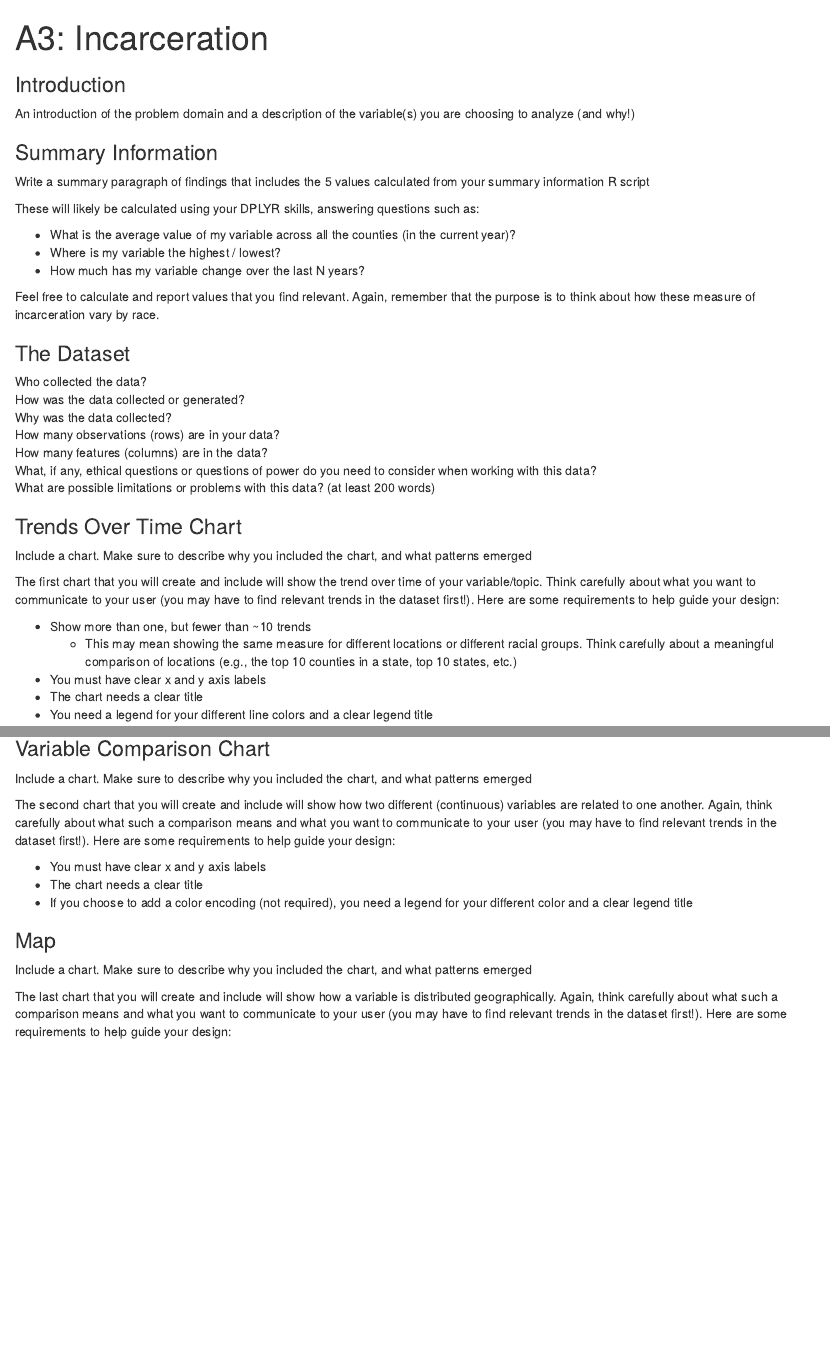
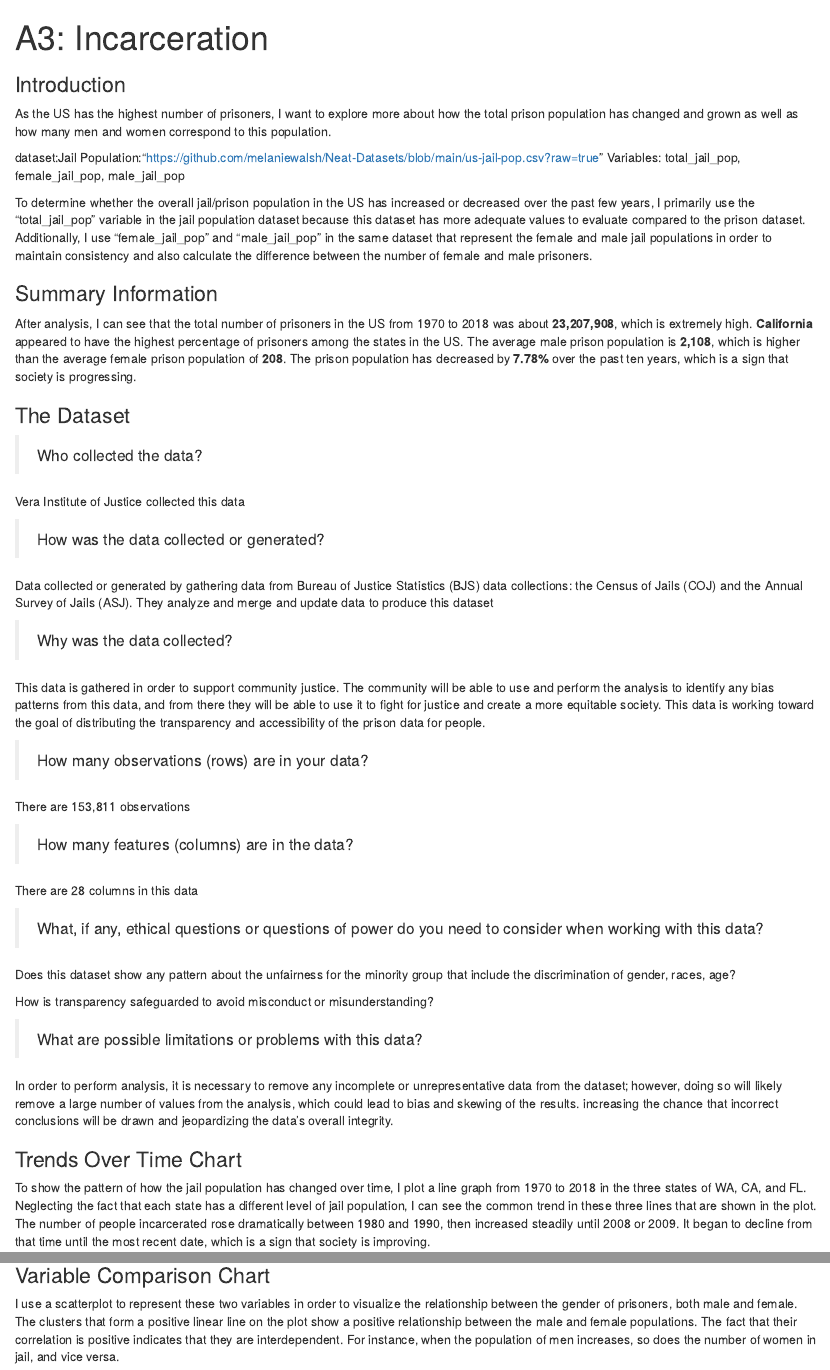
Before and after one commit to info201a-su23/assignment-04-VyNguyen24, an R Markdown document (index.Rmd): the page in a window 1100 px wide, from its top, and a second part further down, joined at a grey line. The pictures show the output file index.html that the author committed with the source, opened offline.

Commit message:
making 3 plots

````diff
--- /dev/null
+++ b/chart3.R
@@ -0,0 +1,10 @@
+library(ggplot2)
+library(tidyverse)
+jail_pop <- read_csv("https://github.com/melaniewalsh/Neat-Datasets/blob/main/us-jail-pop.csv?raw=true")
+
+ggplot(jail_pop, aes(x = male_jail_pop, y = female_jail_pop)) +
+  geom_point() +
+  labs(x = "Male Jail Population",
+       y = "Female Jail Population",
+       title = "Relationship between Male and Female Jail Population")+
+  theme_minimal()
--- a/index.Rmd
+++ b/index.Rmd
@@ -5,39 +5,56 @@ output: html_document
 
 ### Introduction
 
-An introduction of the problem domain and a description of the variable(s) you are choosing to analyze (and why!)
+As the US has the highest number of prisoners, I want to explore more about how the total prison population has changed and grown as well as how many men and women correspond to this population.
+
+dataset:Jail Population:"https://github.com/melaniewalsh/Neat-Datasets/blob/main/us-jail-pop.csv?raw=true".
+Variables: total_jail_pop, female_jail_pop, male_jail_pop
+
+To determine whether the overall jail/prison population in the US has increased or decreased over the past few years, I primarily use the "total_jail_pop" variable in the jail population dataset because this dataset has more adequate values to evaluate compared to the prison dataset. Additionally, I use "female_jail_pop" and "male_jail_pop" in the same dataset that represent the female and male jail populations in order to maintain consistency and also calculate the difference between the number of female and male prisoners.
+
 
 ### Summary Information
 
-Write a summary paragraph of findings that includes the 5 values calculated from your summary information R script
+```{r setup, include=FALSE}
+source("summary.R")
+```
 
-These will likely be calculated using your DPLYR skills, answering questions such as:
-
-- What is the average value of my variable across all the counties (in the current year)?
-- Where is my variable the highest / lowest?
-- How much has my variable change over the last N years?
-
-Feel free to calculate and report values that you find relevant. Again, remember that the purpose is to think about how these measure of incarceration vary by race.
+After analysis, I can see that the total number of prisoners in the US from 1970 to 2018 was about **23,207,908**, which is extremely high. **California** appeared to have the highest percentage of prisoners among the states in the US. The average male prison population is **2,108**, which is higher than the average female prison population of **208**. The prison population has decreased by **7.78%** over the past ten years, which is a sign that society is progressing.
 
 ### The Dataset
 
-Who collected the data?
-How was the data collected or generated?
-Why was the data collected?
-How many observations (rows) are in your data?
-How many features (columns) are in the data?
-What, if any, ethical questions or questions of power do you need to consider when working with this data?
-What are possible limitations or problems with this data?   (at least 200 words)
+> Who collected the data?
 
+Vera Institute of Justice collected this data
+
+> How was the data collected or generated?
+
+Data collected or generated by gathering data from Bureau of Justice Statistics (BJS) data collections: the Census of Jails (COJ) and the Annual Survey of Jails (ASJ). They analyze and merge and update data to produce this dataset
+
+> Why was the data collected?
+
+This data is gathered in order to support community justice. The community will be able to use and perform the analysis to identify any bias patterns from this data, and from there they will be able to use it to fight for justice and create a more equitable society. This data is working toward the goal of distributing the transparency and accessibility of the prison data for people.
+
+> How many observations (rows) are in your data?
+
+There are 153,811 observations
+
+> How many features (columns) are in the data?
+
+There are 28 columns in this data
+
+>What, if any, ethical questions or questions of power do you need to consider when working with this data?
+
+Does this dataset show any pattern about the unfairness for the minority group that include the discrimination of gender, races, age?
+
+How is transparency safeguarded to avoid misconduct or misunderstanding?
+
+>What are possible limitations or problems with this data?
+
+In order to perform analysis, it is necessary to remove any incomplete or unrepresentative data from the dataset; however, doing so will likely remove a large number of values from the analysis, which could lead to bias and skewing of the results. increasing the chance that incorrect conclusions will be drawn and jeopardizing the data's overall integrity.
 
 ### Trends Over Time Chart
 
-Include a chart. Make sure to describe why you included the chart, and what patterns emerged
+To show the pattern of how the jail population has changed over time, I plot a line graph from 1970 to 2018 in the three states of WA, CA, and FL. Neglecting the fact that each state has a different level of jail population, I can see the common trend in these three lines that are shown in the plot. The number of people incarcerated rose dramatically between 1980 and 1990, then increased steadily until 2008 or 2009. It began to decline from that time until the most recent date, which is a sign that society is improving.
 
-The first chart that you will create and include will show the trend over time of your variable/topic. Think carefully about what you want to communicate to your user (you may have to find relevant trends in the dataset first!). Here are some requirements to help guide your design:
-
-- Show more than one, but fewer than ~10 trends
-  - This may mean showing the same measure for different locations or different racial groups. Think carefully about a meaningful comparison of locations (e.g., the top 10 counties in a state, top 10 states, etc.)
-- You must have clear x and y axis labels
-- The chart needs a clear title
-- You need a legend for your different line colors and a clear legend title
+```{r, echo = FALSE, code = readLines("chart1.R")}
@@ -51,16 +62,12 @@ Here's an example of how to run an R script inside an RMarkdown file:
 
 ### Variable Comparison Chart
 
-Include a chart. Make sure to describe why you included the chart, and what patterns emerged
+I use a scatterplot to represent these two variables in order to visualize the relationship between the gender of prisoners, both male and female. The clusters that form a positive linear line on the plot show a positive relationship between the male and female populations. The fact that their correlation is positive indicates that they are interdependent. For instance, when the population of men increases, so does the number of women in jail, and vice versa.
 
-The second chart that you will create and include will show how two different (continuous) variables are related to one another. Again, think carefully about what such a comparison means and what you want to communicate to your user (you may have to find relevant trends in the dataset first!). Here are some requirements to help guide your design:
-
-- You must have clear x and y axis labels
-- The chart needs a clear title
-- If you choose to add a color encoding (not required), you need a legend for your different color and a clear legend title
+```{r, echo = FALSE, code = readLines("chart3.R")}
+```
 
 ### Map
 
-Include a chart. Make sure to describe why you included the chart, and what patterns emerged
+I overlay the heat map of the jail population on the US state map in order to clearly show which state has the highest number of the prisoners and identify the location where we should be more concerned about security and safety. It demonstrates that the south of the US is likely to have more prisoners, particularly California, which has the highest prison population shown by the yellow color, while other states in the middle of the country's north have fewer people overall in jails as those are shown in darker blue color of the scale. The South is now more aware of security as a result.
 
-The last chart that you will create and include will show how a variable is distributed geographically. Again, think carefully about what such a comparison means and what you want to communicate to your user (you may have to find relevant trends in the dataset first!). Here are some requirements to help guide your design:
--- a/summary.R
+++ b/summary.R
@@ -0,0 +1,64 @@
+library(dbplyr)
+library(tidyverse)
+
+prison_pop <- read_csv("https://github.com/melaniewalsh/Neat-Datasets/blob/main/us-prison-pop.csv?raw=true")
+jail_pop <- read_csv("https://github.com/melaniewalsh/Neat-Datasets/blob/main/us-jail-pop.csv?raw=true")
+pop_rate <- read_csv("https://github.com/melaniewalsh/Neat-Datasets/blob/main/us-prison-jail-rates.csv?raw=true")
+small_pop_rate <- read_csv("https://github.com/melaniewalsh/Neat-Datasets/blob/main/us-prison-jail-rates-1990.csv?raw=true")
+WA_pop_rate <- read_csv("https://github.com/melaniewalsh/Neat-Datasets/raw/main/us-prison-jail-rates-1990-WA.csv")
+
+# What is the average value of my variable across all the counties (in the current year)?
+sum_total_jail_pop <- jail_pop %>%
+  filter(!is.na(total_jail_pop)) %>%
+  mutate(sum_total_pop = sum(total_jail_pop)) %>%
+  head(1) %>%
+  pull(sum_total_pop)
+
+avg_female_jail_pop <- jail_pop %>%
+  filter(!is.na(female_jail_pop)) %>%
+  group_by(state) %>%
+  summarise(avg_female_pop = mean(female_jail_pop))
+
+avg_male_jail_pop <- jail_pop %>%
+  filter(!is.na(male_jail_pop)) %>%
+  group_by(state) %>%
+  summarise(avg_male_pop = mean(male_jail_pop))
+
+# Where is my variable the highest / lowest?
+jail_pop %>%
+  filter(!is.na(total_jail_pop)) %>%
+  group_by(state) %>%
+  summarise(sum_pop = sum(total_jail_pop)) %>%
+  arrange(desc(sum_pop)) %>%
+  head(1)
+
+avg_female_jail_pop %>%
+  arrange(desc(avg_female_pop)) %>%
+  head(1)
+avg_female_jail_pop %>%
+  arrange(desc(avg_female_pop)) %>%
+  tail(1)
+
+avg_male_jail_pop %>%
+  arrange(desc(avg_male_pop)) %>%
+  head(1)
+avg_male_jail_pop %>%
+  arrange(desc(avg_male_pop)) %>%
+  tail(1)
+
+# How much has my variable changed over the last N years?
+x1 <- jail_pop %>%
+  filter(!is.na(total_jail_pop)) %>%
+  group_by(year) %>%
+  filter(year =="2010") %>%
+  summarise(avg = mean(total_jail_pop)) %>%
+  pull(avg)
+
+x2 <- jail_pop %>%
+  filter(!is.na(total_jail_pop)) %>%
+  group_by(year) %>%
+  filter(year=="2018") %>%
+  summarise(avg = mean(total_jail_pop)) %>%
+  pull(avg)
+
+x2 - x1
````
Also changed, not shown: Chart.R (added, +42 -0 lines), Chart1.R (added, +24 -0 lines), index.html, index.Rmd (12 more changed lines).
